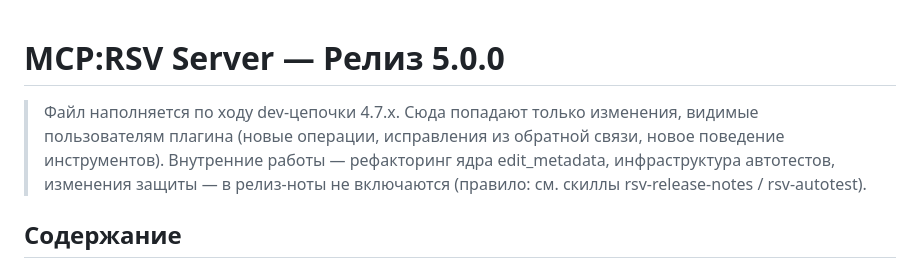
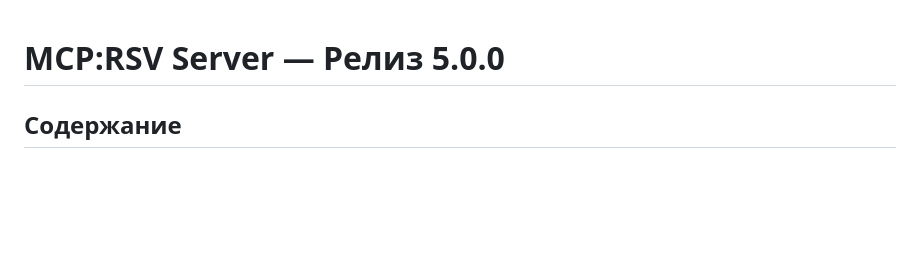
Before and after one commit to prepod2003/edt-ai-1c, a Markdown page: RELEASE-5.0.0.md, the part around the change. GitHub-like rendering; blank space fills up the shorter version.

Commit message:
docs(release-5.0.0): убрана служебная преамбула из публичных заметок

```diff
--- a/RELEASE-5.0.0.md
+++ b/RELEASE-5.0.0.md
@@ -1,10 +1,4 @@
 # MCP:RSV Server — Релиз 5.0.0
-
-> Файл наполняется по ходу dev-цепочки 4.7.x. Сюда попадают только изменения,
-> видимые пользователям плагина (новые операции, исправления из обратной связи,
-> новое поведение инструментов). Внутренние работы — рефакторинг ядра
-> edit_metadata, инфраструктура автотестов, изменения защиты — в релиз-ноты
-> не включаются (правило: см. скиллы rsv-release-notes / rsv-autotest).
 
 ## Содержание
 
```
